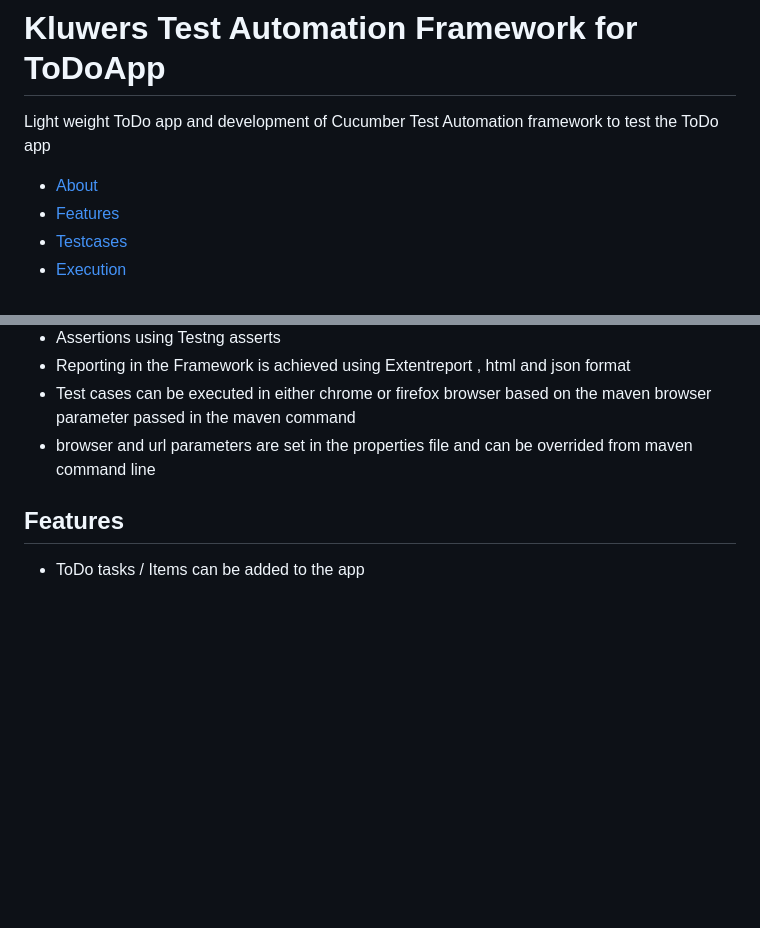
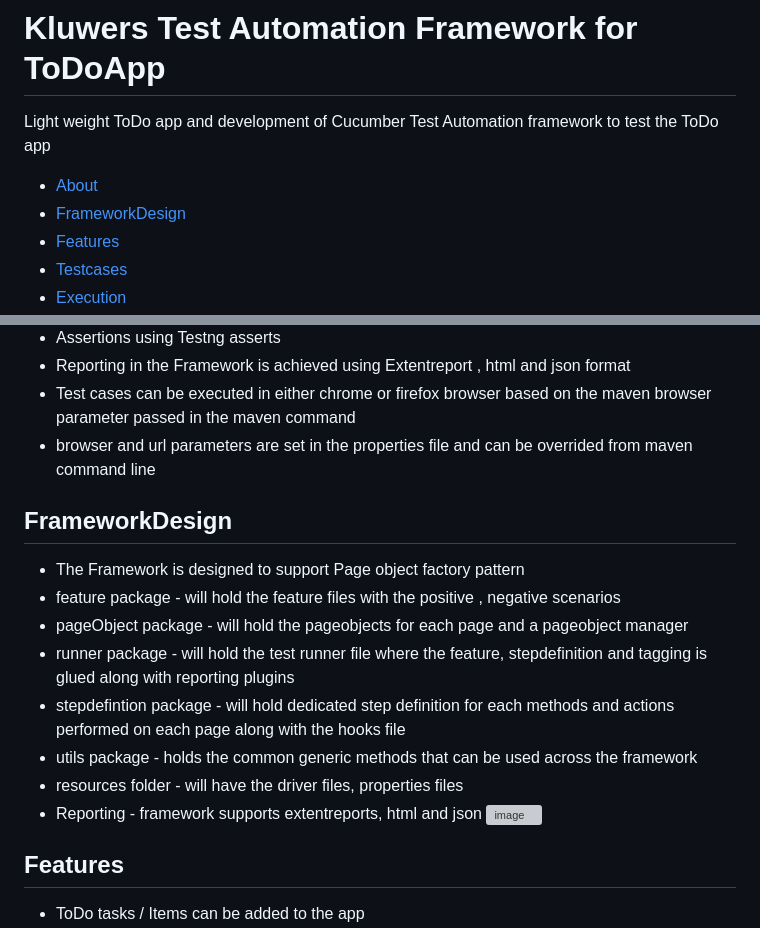
Before and after one commit to Infygo/Kluwers, a Markdown page: README.md, 2 parts joined by grey strips. GitHub-like rendering; blank space fills up the shorter version; grey boxes are pictures that could not be loaded.

```diff
--- a/README.md
+++ b/README.md
@@ -1,6 +1,7 @@
 # Kluwers Test Automation Framework for ToDoApp
 Light weight ToDo app and development of Cucumber Test Automation framework to test the ToDo app
 - [About](#about)
+- [FrameworkDesign](#frameworkdesign)
 - [Features](#features)
 - [Testcases](#testcases)
 - [Execution](#execution)
@@ -19,6 +20,17 @@ Light weight ToDo app and development of Cucumber Test Automation framework to t
 - Reporting in the Framework is achieved using Extentreport , html and json format
 - Test cases can be executed in either chrome or firefox browser based on the maven browser parameter passed in the maven command
 - browser and url parameters are set in the properties file and can be overrided from maven command line
+
+## FrameworkDesign
+- The Framework is designed to support Page object factory pattern
+- feature package - will hold the feature files with the positive , negative scenarios
+- pageObject package - will hold the pageobjects for each page and a pageobject manager
+- runner package - will hold the test runner file where the feature, stepdefinition and tagging is glued along with reporting plugins
+- stepdefintion package - will hold dedicated step definition for each methods and actions performed on each page along with the hooks file
+- utils package - holds the common generic methods that can be used across the framework
+- resources folder - will have the driver files, properties files
+- Reporting - framework supports extentreports, html and json
+![image](https://github.com/Infygo/WoltersKluwers/assets/39874937/1f674491-eeca-4c9a-b303-37a78a7475ab)
 
 ## Features
 - ToDo tasks / Items can be added to the app
```
